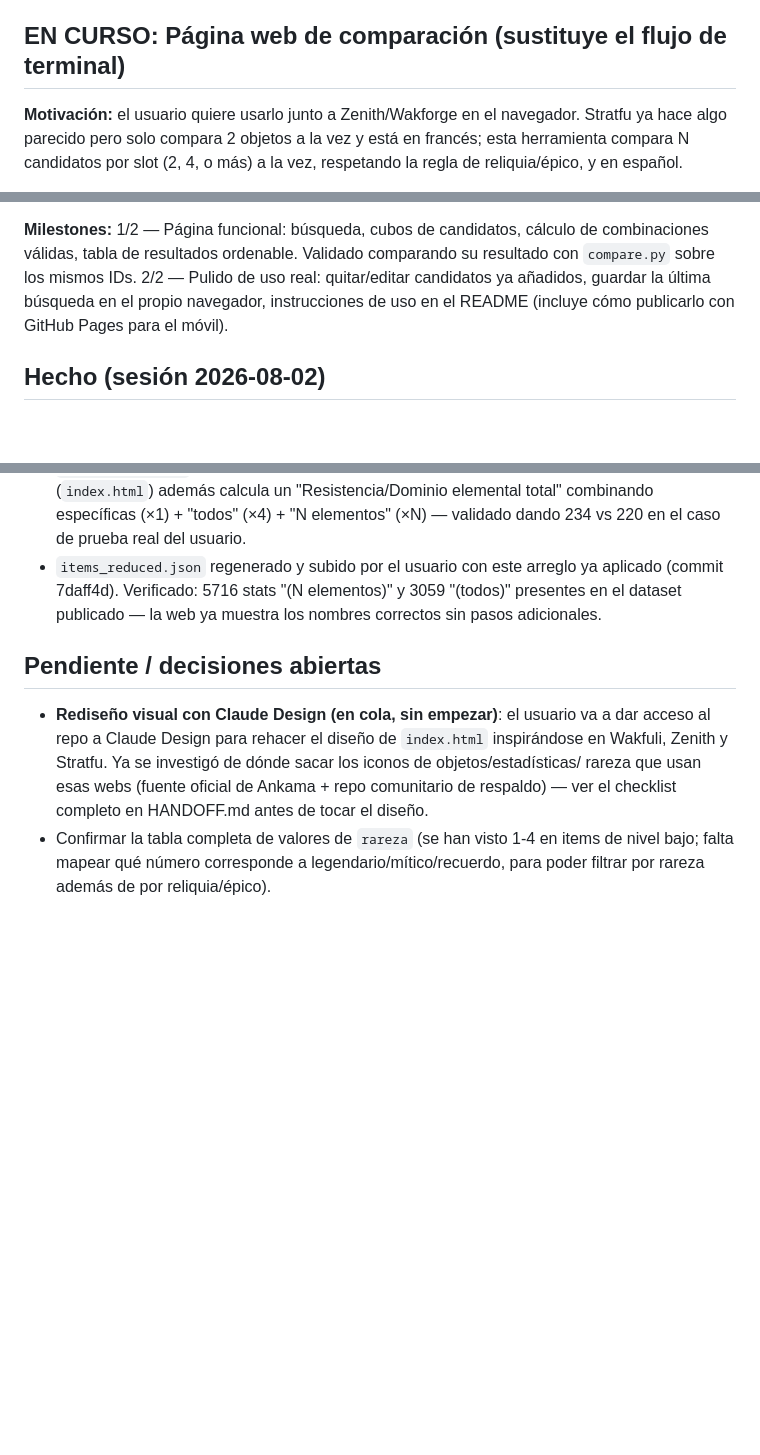
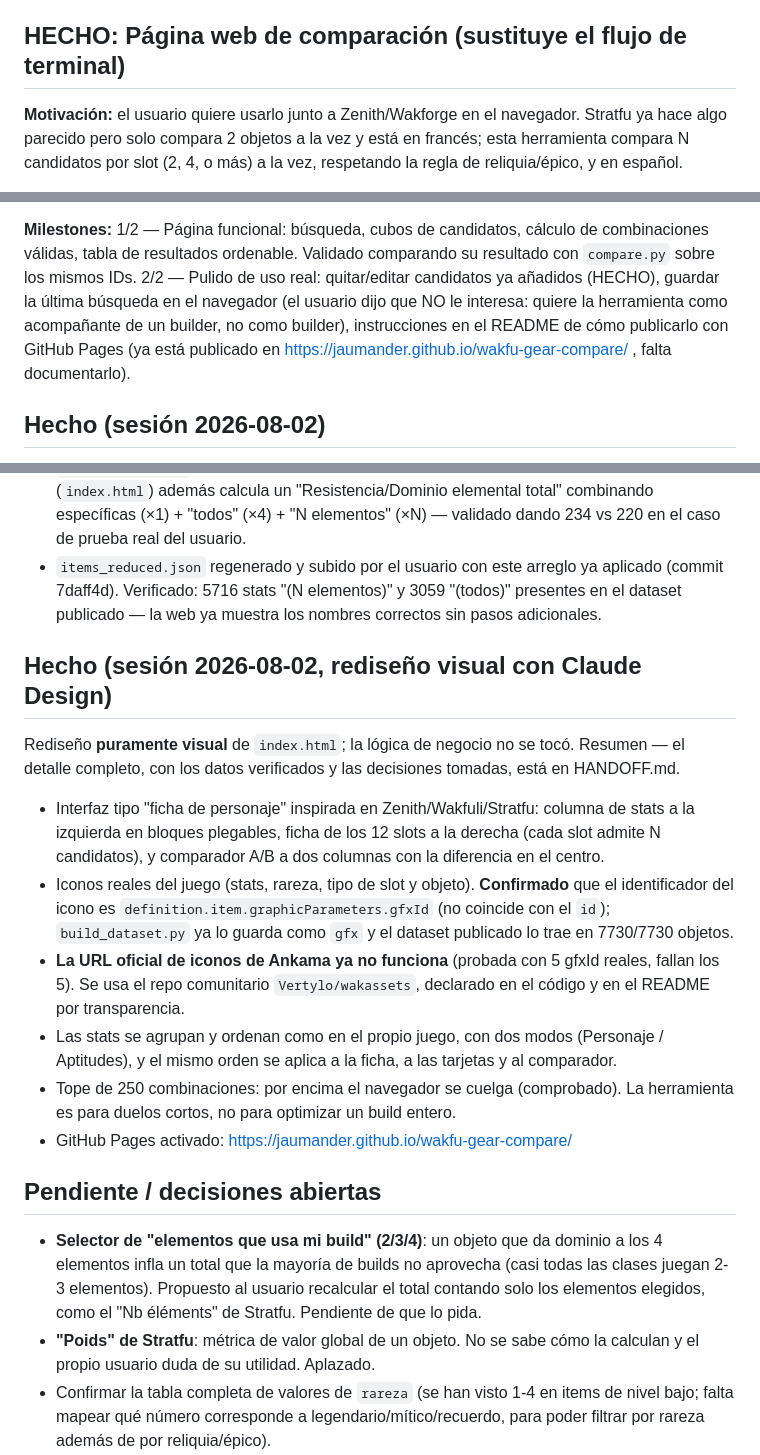
Before and after one commit to jaumander/wakfu-gear-compare, a Markdown page: PROJECT.md, 3 parts joined by grey strips. GitHub-like rendering; blank space fills up the shorter version.

Commit message:
WIP: PROJECT - estado actualizado tras el rediseno visual

```diff
--- a/PROJECT.md
+++ b/PROJECT.md
@@ -18,7 +18,7 @@ equipo, descartando automáticamente las que violan la regla de "máx. 1 reliqui
   reliquia en cada slot) que reproduce el caso real del usuario: de 4 combinaciones
   posibles, detecta y descarta correctamente la única inválida (2 reliquias a la vez).
 
-## EN CURSO: Página web de comparación (sustituye el flujo de terminal)
+## HECHO: Página web de comparación (sustituye el flujo de terminal)
 
 **Motivación:** el usuario quiere usarlo junto a Zenith/Wakforge en el navegador. Stratfu ya
 hace algo parecido pero solo compara 2 objetos a la vez y está en francés; esta herramienta
@@ -48,9 +48,11 @@ y en español.
 1/2 — Página funcional: búsqueda, cubos de candidatos, cálculo de combinaciones válidas,
       tabla de resultados ordenable. Validado comparando su resultado con `compare.py`
       sobre los mismos IDs.
-2/2 — Pulido de uso real: quitar/editar candidatos ya añadidos, guardar la última búsqueda
-      en el propio navegador, instrucciones de uso en el README (incluye cómo publicarlo
-      con GitHub Pages para el móvil).
+2/2 — Pulido de uso real: quitar/editar candidatos ya añadidos (HECHO), guardar la última
+      búsqueda en el navegador (el usuario dijo que NO le interesa: quiere la herramienta
+      como acompañante de un builder, no como builder), instrucciones en el README de cómo
+      publicarlo con GitHub Pages (ya está publicado en
+      https://jaumander.github.io/wakfu-gear-compare/ , falta documentarlo).
 
 ## Hecho (sesión 2026-08-02)
 - `items_reduced.json` ya tiene el dataset REAL del juego (versión 1.92.1.59, 7730 objetos
@@ -74,12 +76,32 @@ y en español.
   (commit 7daff4d). Verificado: 5716 stats "(N elementos)" y 3059 "(todos)" presentes en
   el dataset publicado — la web ya muestra los nombres correctos sin pasos adicionales.
 
+## Hecho (sesión 2026-08-02, rediseño visual con Claude Design)
+Rediseño **puramente visual** de `index.html`; la lógica de negocio no se tocó. Resumen —
+el detalle completo, con los datos verificados y las decisiones tomadas, está en HANDOFF.md.
+- Interfaz tipo "ficha de personaje" inspirada en Zenith/Wakfuli/Stratfu: columna de stats
+  a la izquierda en bloques plegables, ficha de los 12 slots a la derecha (cada slot admite
+  N candidatos), y comparador A/B a dos columnas con la diferencia en el centro.
+- Iconos reales del juego (stats, rareza, tipo de slot y objeto). **Confirmado** que el
+  identificador del icono es `definition.item.graphicParameters.gfxId` (no coincide con el
+  `id`); `build_dataset.py` ya lo guarda como `gfx` y el dataset publicado lo trae en
+  7730/7730 objetos.
+- **La URL oficial de iconos de Ankama ya no funciona** (probada con 5 gfxId reales, fallan
+  los 5). Se usa el repo comunitario `Vertylo/wakassets`, declarado en el código y en el
+  README por transparencia.
+- Las stats se agrupan y ordenan como en el propio juego, con dos modos (Personaje /
+  Aptitudes), y el mismo orden se aplica a la ficha, a las tarjetas y al comparador.
+- Tope de 250 combinaciones: por encima el navegador se cuelga (comprobado). La herramienta
+  es para duelos cortos, no para optimizar un build entero.
+- GitHub Pages activado: https://jaumander.github.io/wakfu-gear-compare/
+
 ## Pendiente / decisiones abiertas
-- **Rediseño visual con Claude Design (en cola, sin empezar)**: el usuario va a dar acceso
-  al repo a Claude Design para rehacer el diseño de `index.html` inspirándose en Wakfuli,
-  Zenith y Stratfu. Ya se investigó de dónde sacar los iconos de objetos/estadísticas/
-  rareza que usan esas webs (fuente oficial de Ankama + repo comunitario de respaldo) —
-  ver el checklist completo en HANDOFF.md antes de tocar el diseño.
+- **Selector de "elementos que usa mi build" (2/3/4)**: un objeto que da dominio a los 4
+  elementos infla un total que la mayoría de builds no aprovecha (casi todas las clases
+  juegan 2-3 elementos). Propuesto al usuario recalcular el total contando solo los
+  elementos elegidos, como el "Nb éléments" de Stratfu. Pendiente de que lo pida.
+- **"Poids" de Stratfu**: métrica de valor global de un objeto. No se sabe cómo la calculan
+  y el propio usuario duda de su utilidad. Aplazado.
 - Confirmar la tabla completa de valores de `rareza` (se han visto 1-4 en items de nivel
   bajo; falta mapear qué número corresponde a legendario/mítico/recuerdo, para poder
   filtrar por rareza además de por reliquia/épico).
```
